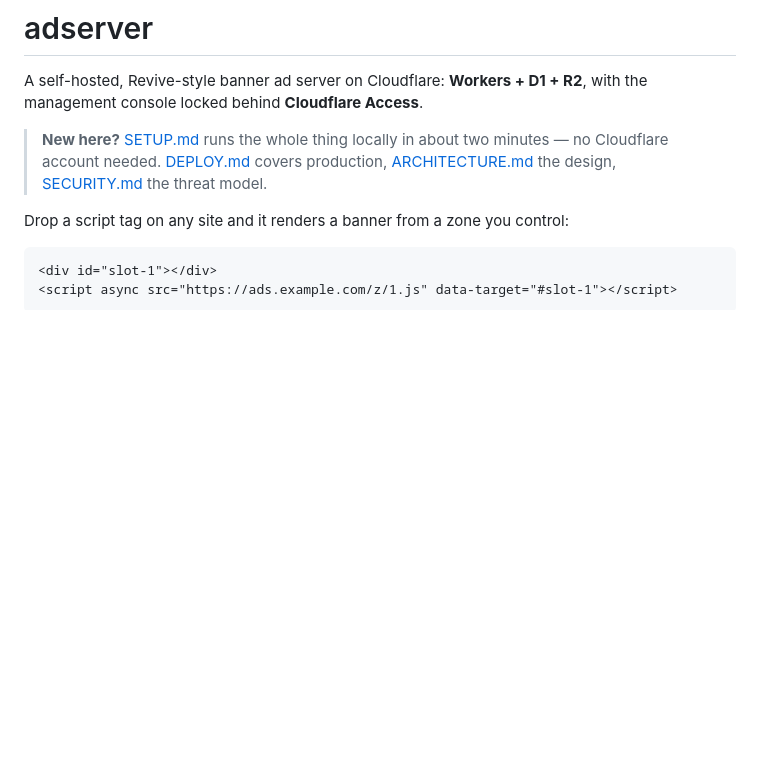
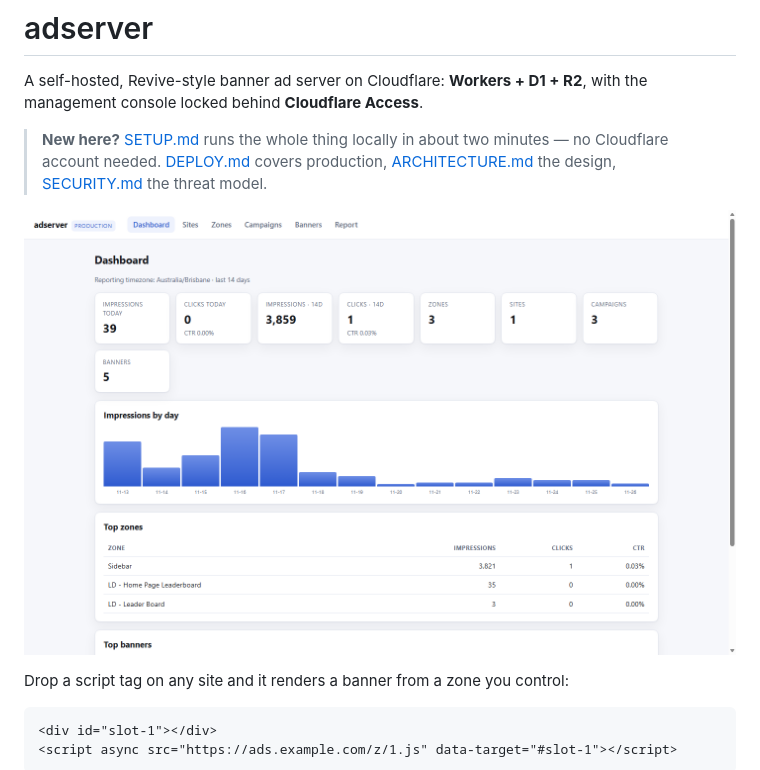
Before and after one commit to dtayl20/adserver, a Markdown page: README.md, the part around the change. Drawn GitHub-style; pictures changed too: docs/admin-console.png (added); blank space fills up the shorter version.

Commit message:
docs: add product screenshot to README

```diff
--- a/README.md
+++ b/README.md
@@ -7,6 +7,8 @@ with the management console locked behind **Cloudflare Access**.
 > minutes — no Cloudflare account needed. [DEPLOY.md](DEPLOY.md) covers
 > production, [ARCHITECTURE.md](ARCHITECTURE.md) the design, [SECURITY.md](SECURITY.md)
 > the threat model.
+
+![adserver management console](docs/admin-console.png)
 
 Drop a script tag on any site and it renders a banner from a zone you control:
 
```
